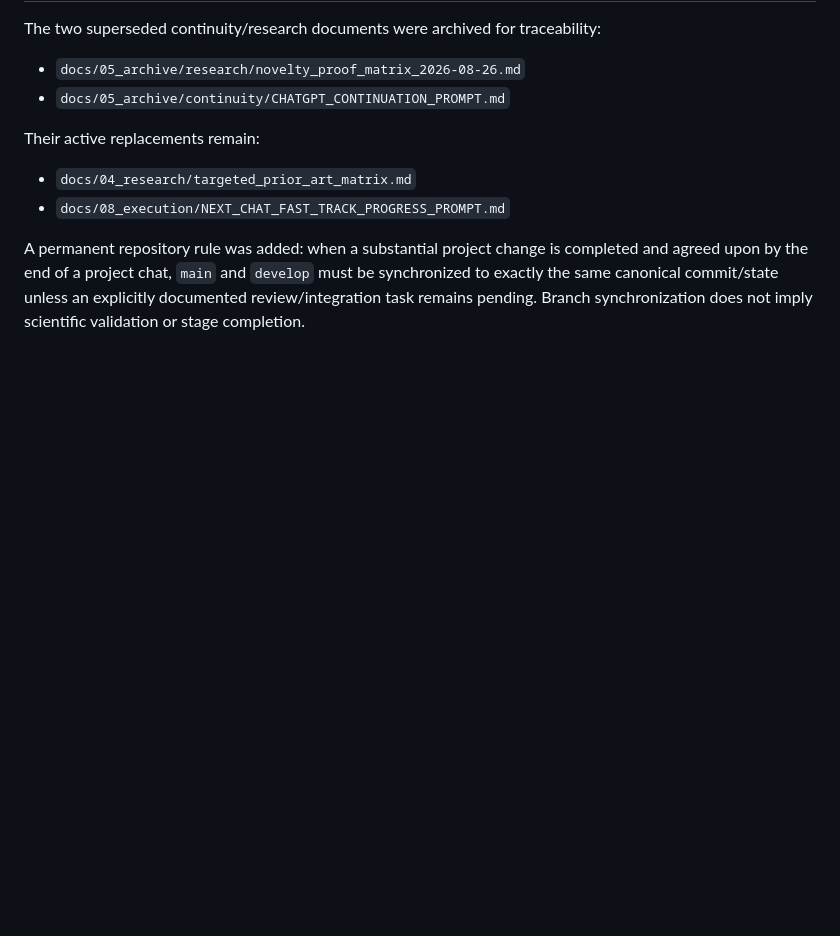
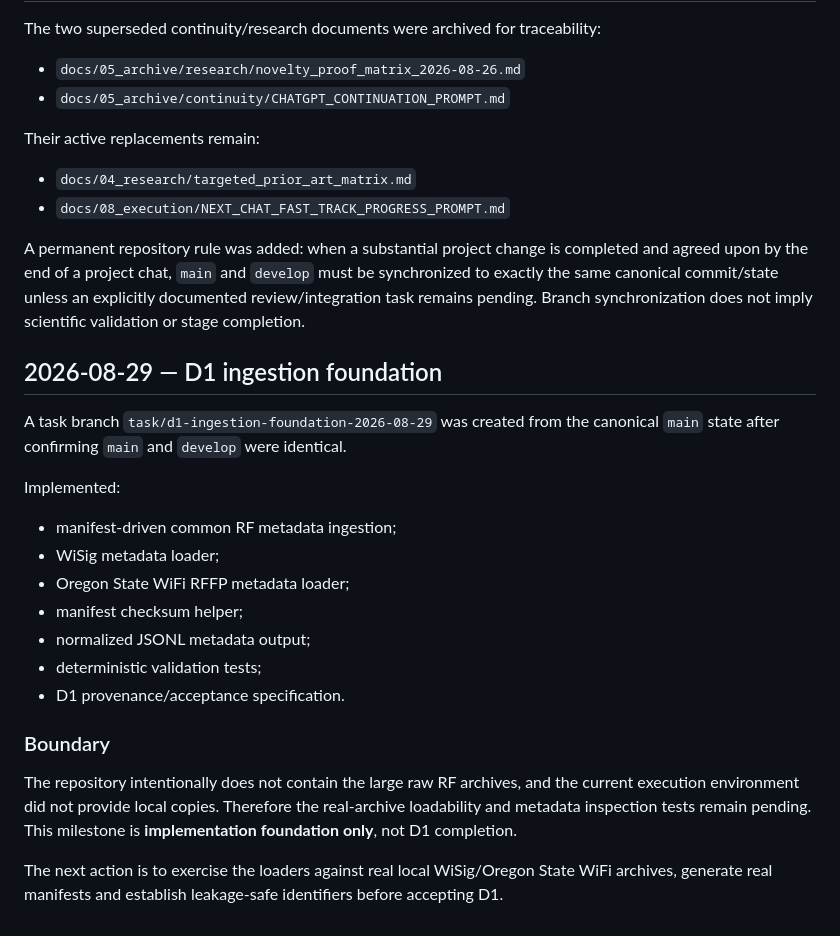
Before and after one commit to SujitSaiY2007/RF-Fingerprinting-Project, a Markdown page: docs/06_continuity/SESSION_LOG.md, the part around the change. Rendered like a GitHub page; blank space fills up the shorter version.

Commit message:
docs(d1): log ingestion foundation work

```diff
--- a/docs/06_continuity/SESSION_LOG.md
+++ b/docs/06_continuity/SESSION_LOG.md
@@ -88,3 +88,20 @@ Their active replacements remain:
 - `docs/08_execution/NEXT_CHAT_FAST_TRACK_PROGRESS_PROMPT.md`
 
 A permanent repository rule was added: when a substantial project change is completed and agreed upon by the end of a project chat, `main` and `develop` must be synchronized to exactly the same canonical commit/state unless an explicitly documented review/integration task remains pending. Branch synchronization does not imply scientific validation or stage completion.
+
+## 2026-08-29 — D1 ingestion foundation
+A task branch `task/d1-ingestion-foundation-2026-08-29` was created from the canonical `main` state after confirming `main` and `develop` were identical.
+
+Implemented:
+- manifest-driven common RF metadata ingestion;
+- WiSig metadata loader;
+- Oregon State WiFi RFFP metadata loader;
+- manifest checksum helper;
+- normalized JSONL metadata output;
+- deterministic validation tests;
+- D1 provenance/acceptance specification.
+
+### Boundary
+The repository intentionally does not contain the large raw RF archives, and the current execution environment did not provide local copies. Therefore the real-archive loadability and metadata inspection tests remain pending. This milestone is **implementation foundation only**, not D1 completion.
+
+The next action is to exercise the loaders against real local WiSig/Oregon State WiFi archives, generate real manifests and establish leakage-safe identifiers before accepting D1.
```
